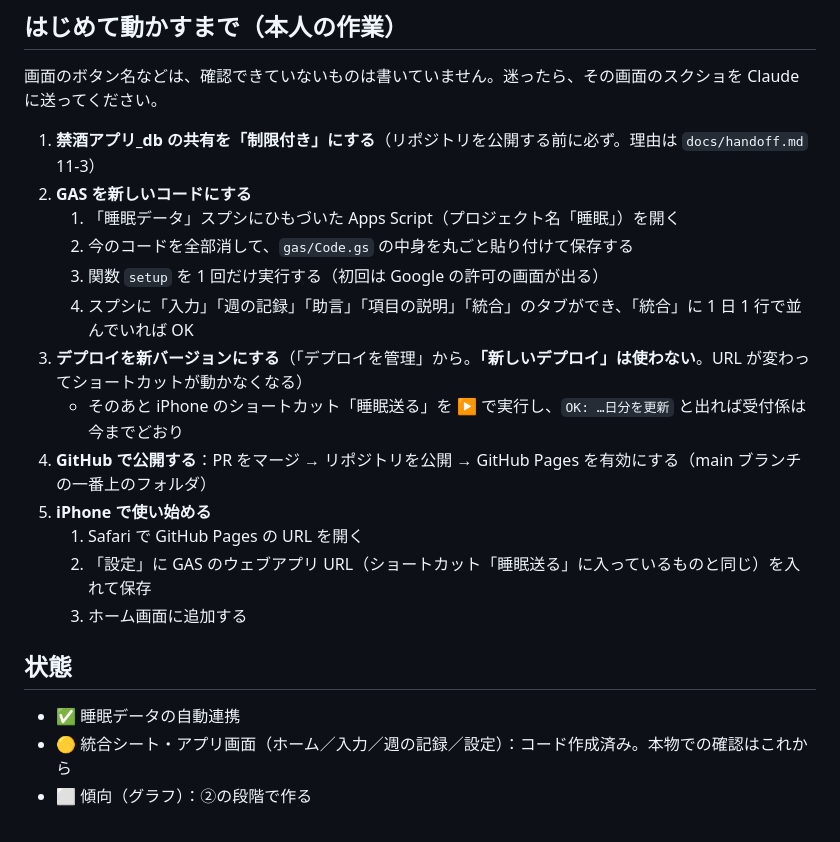
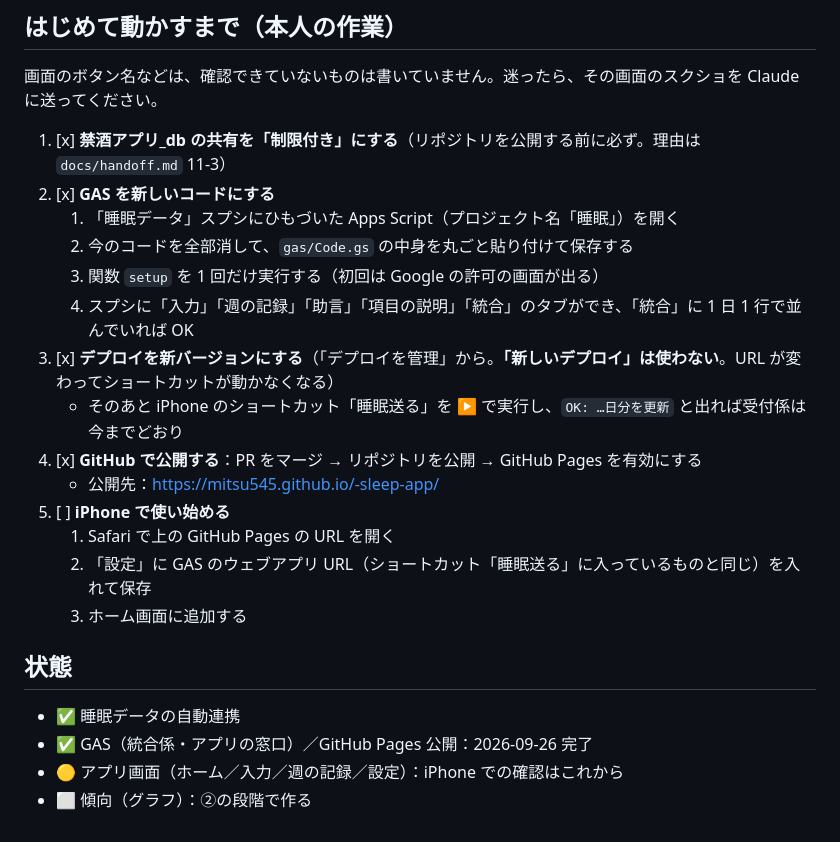
Before and after one commit to mitsu545/-sleep-app, a Markdown page: README.md, the part around the change. GitHub-like rendering.

```diff
--- a/README.md
+++ b/README.md
@@ -40,22 +40,24 @@ flowchart LR
 
 画面のボタン名などは、確認できていないものは書いていません。迷ったら、その画面のスクショを Claude に送ってください。
 
-1. **禁酒アプリ_db の共有を「制限付き」にする**（リポジトリを公開する前に必ず。理由は `docs/handoff.md` 11-3）
-2. **GAS を新しいコードにする**
+1. [x] **禁酒アプリ_db の共有を「制限付き」にする**（リポジトリを公開する前に必ず。理由は `docs/handoff.md` 11-3）
+2. [x] **GAS を新しいコードにする**
    1. 「睡眠データ」スプシにひもづいた Apps Script（プロジェクト名「睡眠」）を開く
    2. 今のコードを全部消して、`gas/Code.gs` の中身を丸ごと貼り付けて保存する
    3. 関数 `setup` を 1 回だけ実行する（初回は Google の許可の画面が出る）
    4. スプシに「入力」「週の記録」「助言」「項目の説明」「統合」のタブができ、「統合」に 1 日 1 行で並んでいれば OK
-3. **デプロイを新バージョンにする**（「デプロイを管理」から。**「新しいデプロイ」は使わない**。URL が変わってショートカットが動かなくなる）
+3. [x] **デプロイを新バージョンにする**（「デプロイを管理」から。**「新しいデプロイ」は使わない**。URL が変わってショートカットが動かなくなる）
    - そのあと iPhone のショートカット「睡眠送る」を ▶️ で実行し、`OK: …日分を更新` と出れば受付係は今までどおり
-4. **GitHub で公開する**：PR をマージ → リポジトリを公開 → GitHub Pages を有効にする（main ブランチの一番上のフォルダ）
-5. **iPhone で使い始める**
-   1. Safari で GitHub Pages の URL を開く
+4. [x] **GitHub で公開する**：PR をマージ → リポジトリを公開 → GitHub Pages を有効にする
+   - 公開先：https://mitsu545.github.io/-sleep-app/
+5. [ ] **iPhone で使い始める**
+   1. Safari で上の GitHub Pages の URL を開く
    2. 「設定」に GAS のウェブアプリ URL（ショートカット「睡眠送る」に入っているものと同じ）を入れて保存
    3. ホーム画面に追加する
 
 ## 状態
 
 - ✅ 睡眠データの自動連携
-- 🟡 統合シート・アプリ画面（ホーム／入力／週の記録／設定）：コード作成済み。本物での確認はこれから
+- ✅ GAS（統合係・アプリの窓口）／GitHub Pages 公開：2026-09-26 完了
+- 🟡 アプリ画面（ホーム／入力／週の記録／設定）：iPhone での確認はこれから
 - ⬜ 傾向（グラフ）：②の段階で作る
```
Also changed, not shown: docs/handoff.md (+8 -8 lines).
